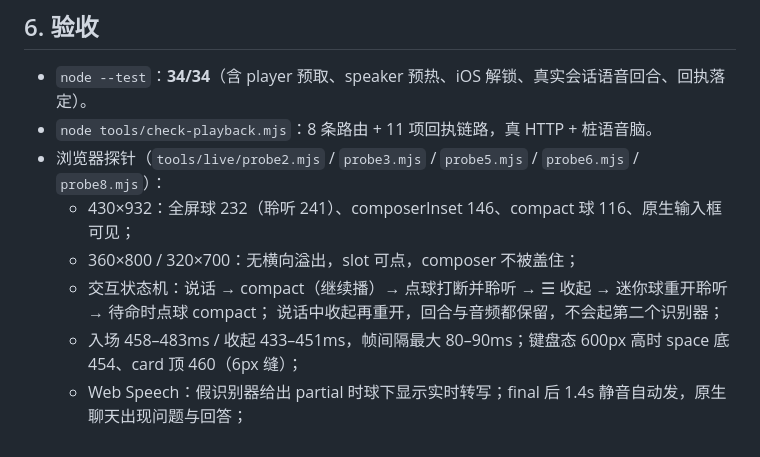
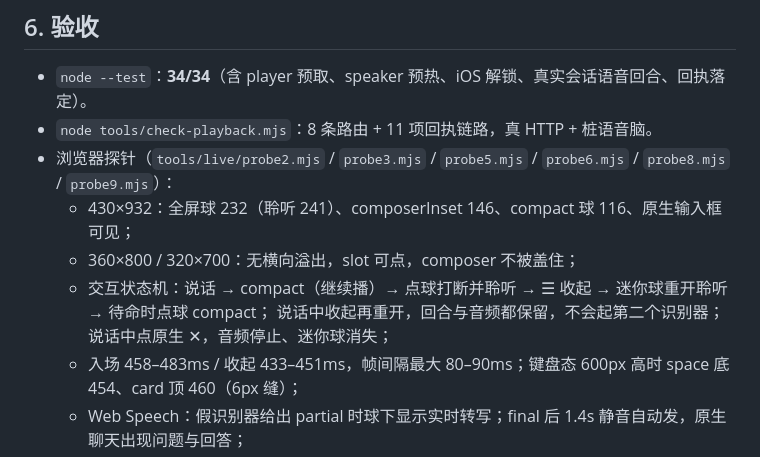
Before and after one commit to JumpTea/WhaleGo, a Markdown page: docs/专题-Web语音空间设计.md, the part around the change. GitHub-like rendering.

```diff
--- a/docs/专题-Web语音空间设计.md
+++ b/docs/专题-Web语音空间设计.md
@@ -104,11 +104,11 @@
 
 - `node --test`：**34/34**（含 player 预取、speaker 预热、iOS 解锁、真实会话语音回合、回执落定）。
 - `node tools/check-playback.mjs`：8 条路由 + 11 项回执链路，真 HTTP + 桩语音脑。
-- 浏览器探针（`tools/live/probe2.mjs` / `probe3.mjs` / `probe5.mjs` / `probe6.mjs` / `probe8.mjs`）：
+- 浏览器探针（`tools/live/probe2.mjs` / `probe3.mjs` / `probe5.mjs` / `probe6.mjs` / `probe8.mjs` / `probe9.mjs`）：
   - 430×932：全屏球 232（聆听 241）、composerInset 146、compact 球 116、原生输入框可见；
   - 360×800 / 320×700：无横向溢出，slot 可点，composer 不被盖住；
   - 交互状态机：说话 → compact（继续播）→ 点球打断并聆听 → ☰ 收起 → 迷你球重开聆听 → 待命时点球 compact；
-    说话中收起再重开，回合与音频都保留，不会起第二个识别器；
+    说话中收起再重开，回合与音频都保留，不会起第二个识别器；说话中点原生 ✕，音频停止、迷你球消失；
   - 入场 458–483ms / 收起 433–451ms，帧间隔最大 80–90ms；键盘态 600px 高时 space 底 454、card 顶 460（6px 缝）；
   - Web Speech：假识别器给出 partial 时球下显示实时转写；final 后 1.4s 静音自动发，原生聊天出现问题与回答；
   - typed：全屏时在原生输入框打字 → 自动 compact、聊天出现完整回答、朗读该回答。
```
Also changed, not shown: docs/handover.md (+6 -4 lines).
